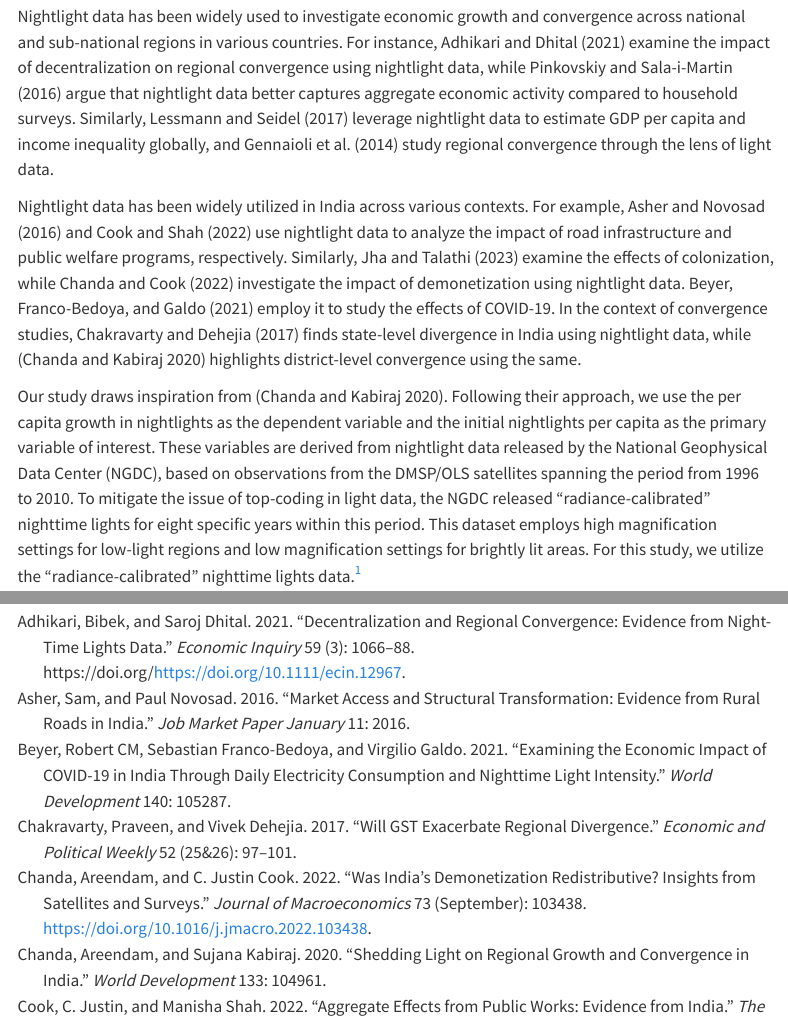
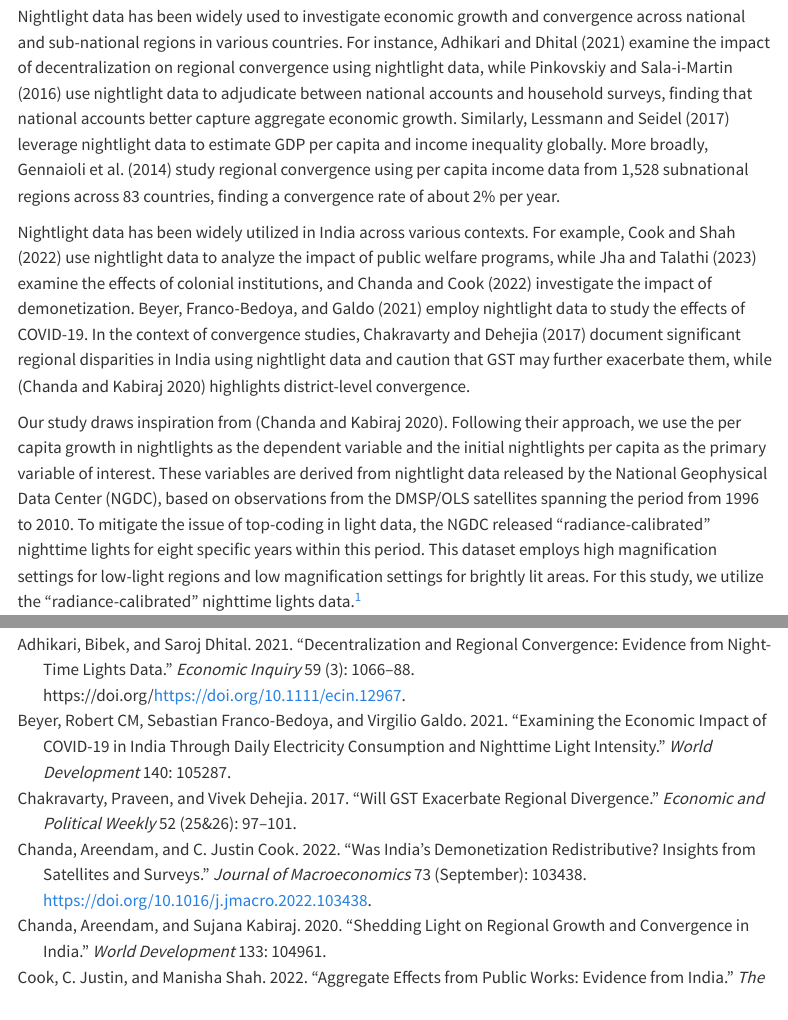
Before and after one commit to quarcs-lab/project2025s, a Quarto document (index.qmd): the page in a window 1100 px wide, from 2020 px down, and a second part further down, joined at a grey line. Rendered offline with R 4.5, knitr and Pandoc in place of Quarto, with nearby package versions; menus at the side of the page are left out.

Commit message:
Update index.qmd

```diff
--- a/index.qmd
+++ b/index.qmd
@@ -76,9 +76,9 @@ The rest of this article is organized as follows. Section 2 provides an overview
 
 One of the key challenges in studying economic growth in developing countries like India is the limited availability and reliability of data on aggregate economic activity at finer administrative levels beyond the state level. To address this issue, a growing body of literature, pioneered by @henderson2012, has utilized satellite nighttime light data as a proxy for economic activity at sub-national levels.
 
-Nightlight data has been widely used to investigate economic growth and convergence across national and sub-national regions in various countries. For instance, @adhikari.dhitalEI2021 examine the impact of decentralization on regional convergence using nightlight data, while @pinkovskiy2016newer argue that nightlight data better captures aggregate economic activity compared to household surveys. Similarly, @lessmann2017 leverage nightlight data to estimate GDP per capita and income inequality globally, and @gennaioli2014growth study regional convergence through the lens of light data.
+Nightlight data has been widely used to investigate economic growth and convergence across national and sub-national regions in various countries. For instance, @adhikari.dhitalEI2021 examine the impact of decentralization on regional convergence using nightlight data, while @pinkovskiy2016newer use nightlight data to adjudicate between national accounts and household surveys, finding that national accounts better capture aggregate economic growth. Similarly, @lessmann2017 leverage nightlight data to estimate GDP per capita and income inequality globally. More broadly, @gennaioli2014growth study regional convergence using per capita income data from 1,528 subnational regions across 83 countries, finding a convergence rate of about 2% per year.
 
-Nightlight data has been widely utilized in India across various contexts. For example, @asher2016market and @cook.shahTRoEaS2022 use nightlight data to analyze the impact of road infrastructure and public welfare programs, respectively. Similarly, @jha.talathiEDaCC2023 examine the effects of colonization, while @chanda.cookJoM2022 investigate the impact of demonetization using nightlight data. @beyer.etalWD2021 employ it to study the effects of COVID-19. In the context of convergence studies, @chakravarty2017will finds state-level divergence in India using nightlight data, while [@chanda2020] highlights district-level convergence using the same.
+Nightlight data has been widely utilized in India across various contexts. For example, @cook.shahTRoEaS2022 use nightlight data to analyze the impact of public welfare programs, while @jha.talathiEDaCC2023 examine the effects of colonial institutions, and @chanda.cookJoM2022 investigate the impact of demonetization. @beyer.etalWD2021 employ nightlight data to study the effects of COVID-19. In the context of convergence studies, @chakravarty2017will document significant regional disparities in India using nightlight data and caution that GST may further exacerbate them, while [@chanda2020] highlights district-level convergence.
 
 Our study draws inspiration from [@chanda2020]. Following their approach, we use the per capita growth in nightlights as the dependent variable and the initial nightlights per capita as the primary variable of interest. These variables are derived from nightlight data released by the National Geophysical Data Center (NGDC), based on observations from the DMSP/OLS satellites spanning the period from 1996 to 2010. To mitigate the issue of top-coding in light data, the NGDC released "radiance-calibrated" nighttime lights for eight specific years within this period. This dataset employs high magnification settings for low-light regions and low magnification settings for brightly lit areas. For this study, we utilize the "radiance-calibrated" nighttime lights data.[^1]
 
```
